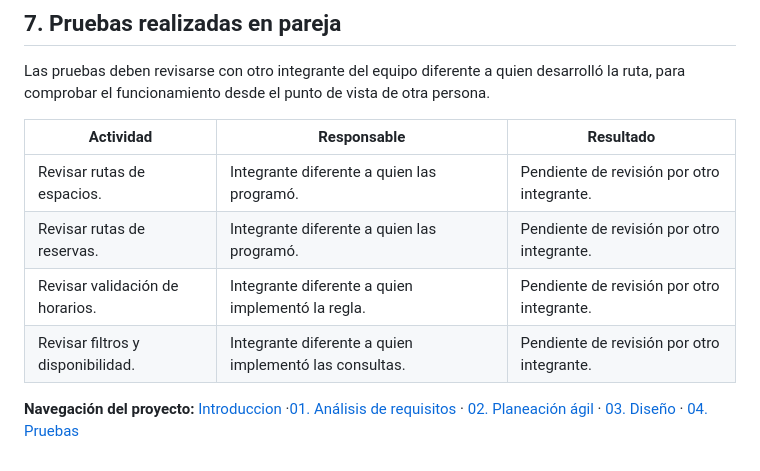
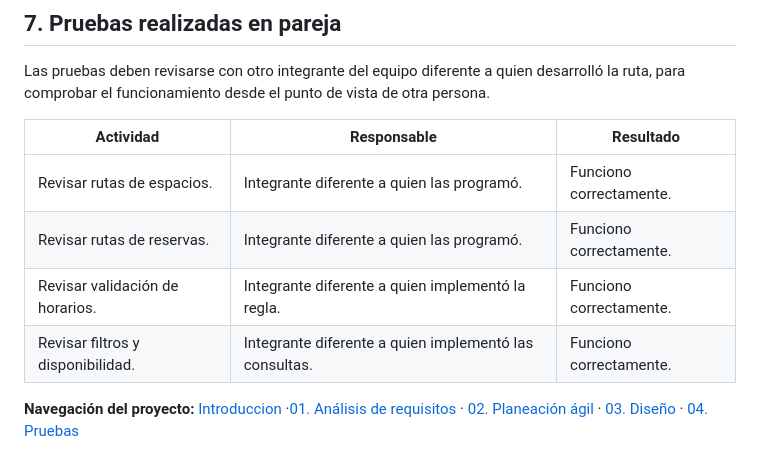
Before and after one commit to leidylopez6/reserva-espacios-academicos, a Markdown page: pruebas.md, the part around the change. Drawn GitHub-style.

Commit message:
Update test results to indicate successful reviews

```diff
--- a/pruebas.md
+++ b/pruebas.md
@@ -80,10 +80,10 @@ Las pruebas deben revisarse con otro integrante del equipo diferente a quien des
 
 | Actividad | Responsable | Resultado |
 |---|---|---|
-| Revisar rutas de espacios. | Integrante diferente a quien las programó. | Pendiente de revisión por otro integrante. |
-| Revisar rutas de reservas. | Integrante diferente a quien las programó. | Pendiente de revisión por otro integrante. |
-| Revisar validación de horarios. | Integrante diferente a quien implementó la regla. | Pendiente de revisión por otro integrante. |
-| Revisar filtros y disponibilidad. | Integrante diferente a quien implementó las consultas. | Pendiente de revisión por otro integrante. |
+| Revisar rutas de espacios. | Integrante diferente a quien las programó. | Funciono correctamente. |
+| Revisar rutas de reservas. | Integrante diferente a quien las programó. | Funciono correctamente. |
+| Revisar validación de horarios. | Integrante diferente a quien implementó la regla. | Funciono correctamente. |
+| Revisar filtros y disponibilidad. | Integrante diferente a quien implementó las consultas. | Funciono correctamente. |
 
 **Navegación del proyecto:**
 [Introduccion](README.md) ·[01. Análisis de requisitos](requisitos.md) · [02. Planeación ágil](planeacion.md) · [03. Diseño](diseño.md) · [04. Pruebas](pruebas.md)
```
